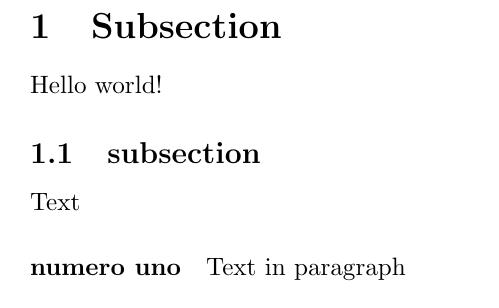
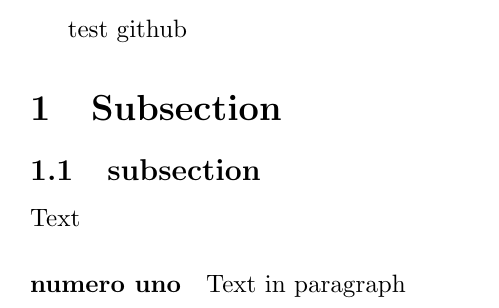
Before and after one commit to keusinis/semester-5-docs, a LaTeX document (PSP/team-agreement/main.tex): part of page 2 of 2, cut at the place of the change. Compiled offline with pdfLaTeX.

Commit message:
"Test overleaf integration"

```diff
--- a/PSP/team-agreement/main.tex
+++ b/PSP/team-agreement/main.tex
@@ -9,9 +9,8 @@
     \input{sections/title.tex}
     \newpage
     \pagenumbering{arabic}
-
+    test github
     \section{Subsection}
-    Hello world!
     \subsection{subsection}
     Text
     \paragraph{numero uno}
```
